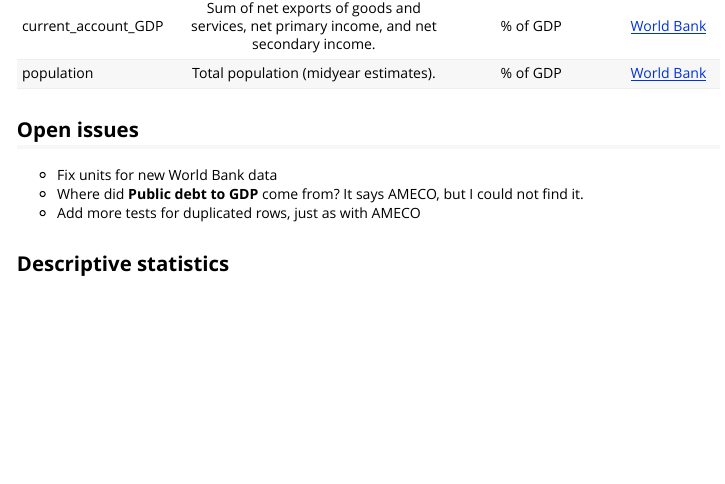
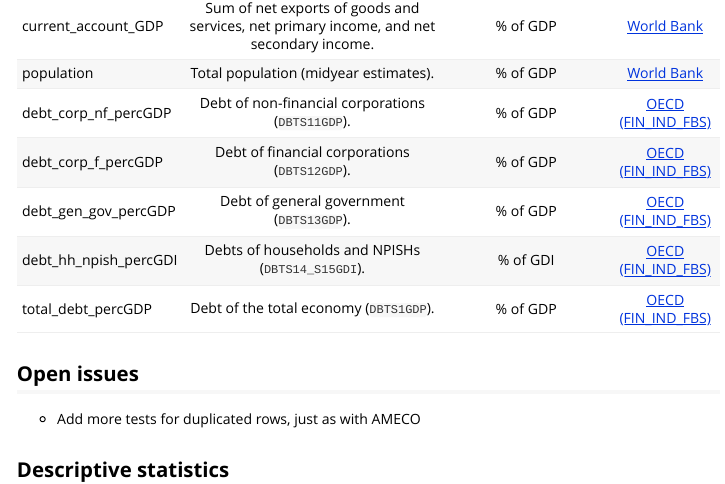
Before and after one commit to graebnerc/MacroDataR, an R Markdown document (vignettes/macro_data_info.Rmd): the page in a window 1100 px wide, from 1520 px down. Rendered offline with R 4.5, knitr and Pandoc, with nearby package versions.

Commit message:
Remove completed todos, updated meta-data for OECD data

```diff
--- a/vignettes/macro_data_info.Rmd
+++ b/vignettes/macro_data_info.Rmd
@@ -54,9 +54,11 @@ Here goes the documentation of the data set. Note that you can also look at `dat
 | eci_rank_mit           | Rank of the country according to the ECI  | Index | [MIT][18] |
 | current_account_GDP           | Sum of net exports of goods and services, net primary income, and net secondary income.  | % of GDP | [World Bank][19] |
 | population           | Total population (midyear estimates).  | % of GDP | [World Bank][20] |
-
-
-
+| debt_corp_nf_percGDP  | Debt of non-financial corporations (`DBTS11GDP`).  | % of GDP | [OECD (FIN_IND_FBS)][21]|
+| debt_corp_f_percGDP   | Debt of financial corporations (`DBTS12GDP`).  | % of GDP | [OECD (FIN_IND_FBS)][21]|
+| debt_gen_gov_percGDP  | Debt of general government (`DBTS13GDP`).  | % of GDP | [OECD (FIN_IND_FBS)][21] |
+| debt_hh_npish_percGDI | Debts of households and NPISHs (`DBTS14_S15GDI`).  | % of GDI | [OECD (FIN_IND_FBS)][21]|
+| total_debt_percGDP    | Debt of the total economy (`DBTS1GDP`).  | % of GDP | [OECD (FIN_IND_FBS)][21] |
 
 [1]: https://unstats.un.org/unsd/tradekb/knowledgebase/country-code
 [2]: https://data.worldbank.org/indicator/ny.gdp.totl.rt.zs
@@ -78,11 +80,10 @@ Here goes the documentation of the data set. Note that you can also look at `dat
 [18]: https://atlas.media.mit.edu/en/resources/data/
 [19]: https://data.worldbank.org/indicator/BN.CAB.XOKA.GD.ZS
 [20]: https://data.worldbank.org/indicator/SP.POP.TOTL
+[21]: https://stats.oecd.org/Index.aspx?DataSetCode=FIN_IND_FBS
 
 ## Open issues
 
-* Fix units for new World Bank data
-* Where did **Public debt to GDP** come from? It says AMECO, but I could not find it.
 * Add more tests for duplicated rows, just as with AMECO
 
 
```
Also changed, not shown: R/macro_data.R (+0 -4 lines).
